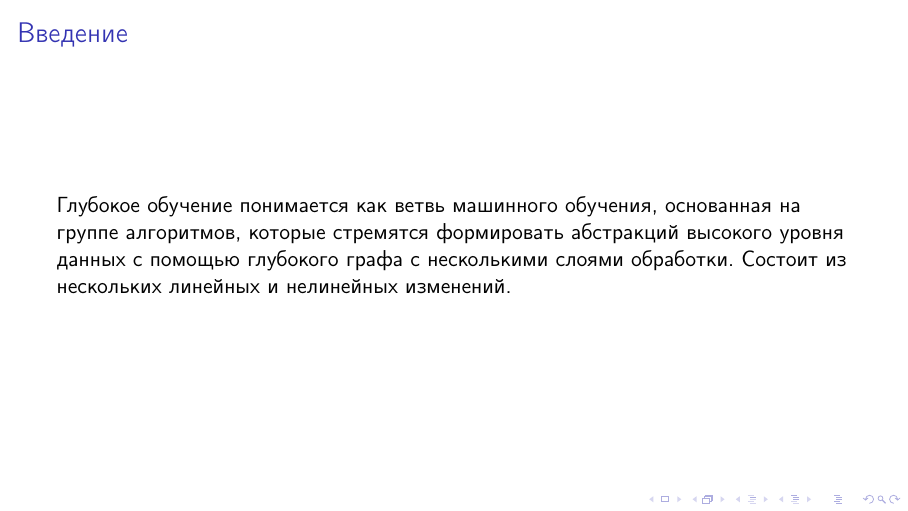
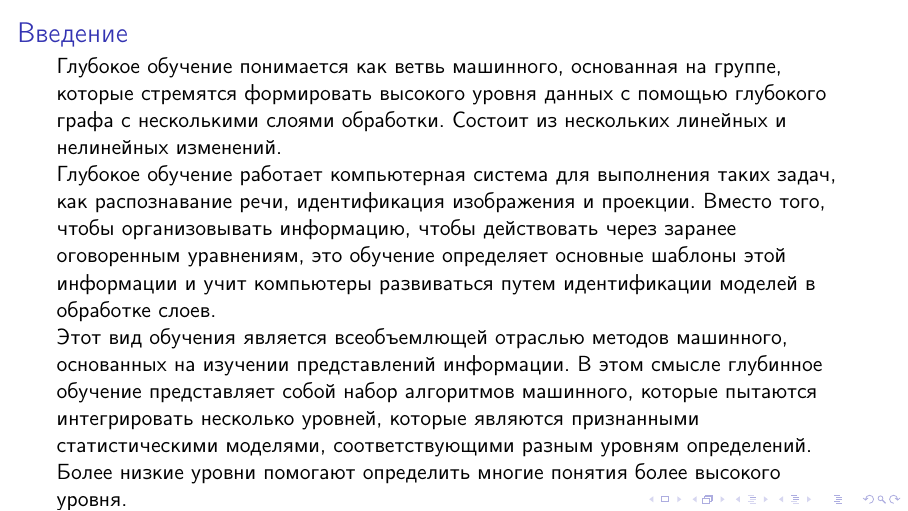
Before and after one commit to EremeevTim2004/repy, LaTeX slides (Введение в специальность/presentation/pres.tex, which reads Введение в специальность/presentation/Slides/Intro/Introduction_1_slide.tex): page 2 of 4. Compiled offline with pdfLaTeX.

Commit message:
rewhriting

```diff
--- a/Введение в специальность/presentation/Slides/Intro/Introduction_1_slide.tex
+++ b/Введение в специальность/presentation/Slides/Intro/Introduction_1_slide.tex
@@ -1,9 +1,21 @@
 \begin{frame}
     \frametitle{Введение}
 
-    Глубокое обучение понимается как ветвь машинного обучения, основанная на группе алгоритмов,
-    которые стремятся формировать абстракций высокого уровня
-    данных с помощью глубокого графа с несколькими слоями обработки.
+    Глубокое обучение понимается как ветвь машинного, основанная на группе,
+    которые стремятся формировать высокого уровня данных с помощью глубокого графа с несколькими слоями обработки.
     Состоит из нескольких линейных и нелинейных изменений.
 
+    Глубокое обучение работает компьютерная система для выполнения таких задач,
+    как распознавание речи, идентификация изображения и проекции.
+    Вместо того, чтобы организовывать информацию, чтобы действовать через заранее оговоренным уравнениям,
+    это обучение определяет основные шаблоны этой информации и
+    учит компьютеры развиваться путем идентификации моделей в обработке слоев.
+
+    Этот вид обучения является всеобъемлющей отраслью методов машинного,
+    основанных на изучении представлений информации.
+    В этом смысле глубинное обучение представляет собой набор алгоритмов машинного,
+    которые пытаются интегрировать несколько уровней,
+    которые являются признанными статистическими моделями,
+    соответствующими разным уровням определений.
+    Более низкие уровни помогают определить многие понятия более высокого уровня.
 \end{frame}
```
Also changed, not shown: Введение в специальность/referat/DLHistory.tex (+2 -2 lines), Введение в специальность/referat/ApplicationsOfFlexibleNeuralNetworks .tex (indentation only), Введение в специальность/referat/DL.tex (indentation only), Введение в специальность/referat/Introduction.tex (line endings or trailing spaces).
